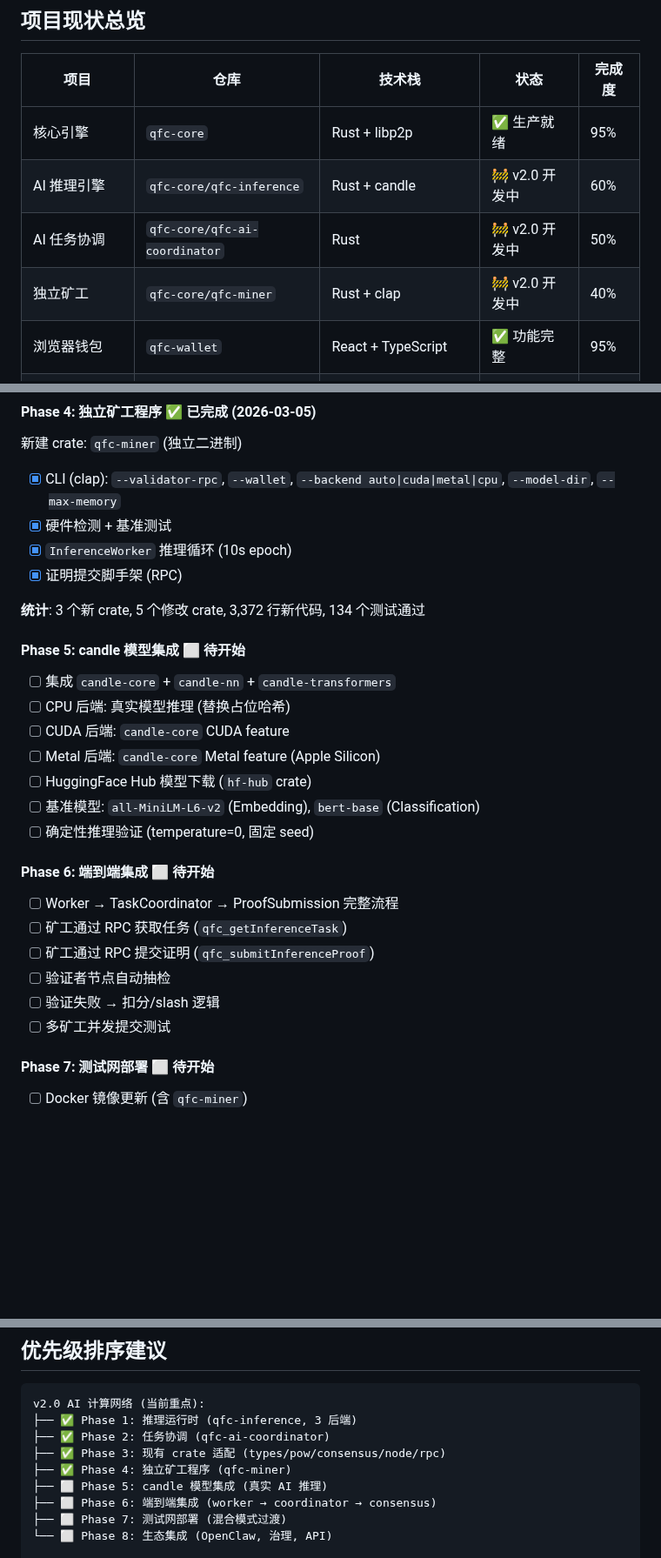
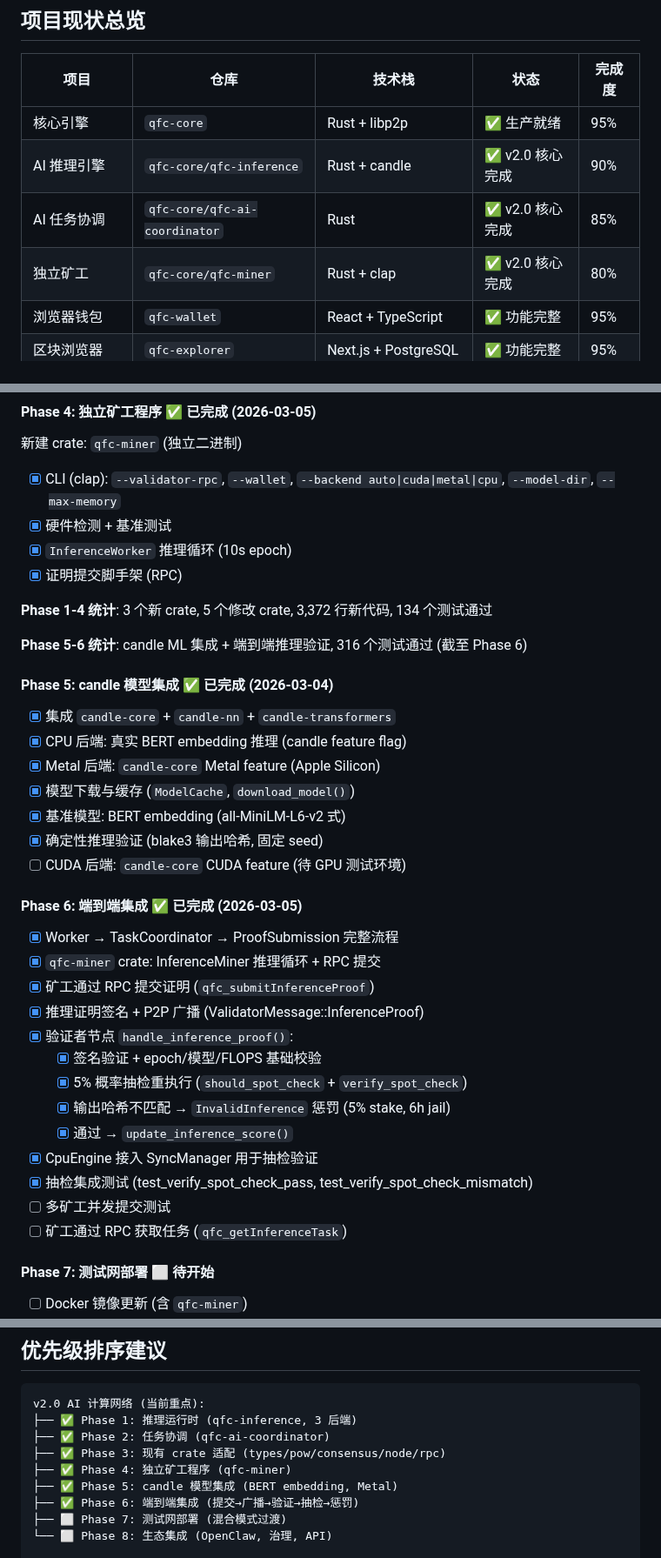
Before and after one commit to qfc-network/qfc-design, a Markdown page: 09-TODO-ROADMAP.md, 3 parts joined by grey strips. Shown at 87% size. Rendered like a GitHub page; blank space fills up the shorter version.

Commit message:
docs: update v2.0 roadmap — Phase 5 (candle) & Phase 6 (e2e + spot-check) complete
Co-Authored-By: Claude Opus 4.6 <noreply@anthropic.com>

```diff
--- a/09-TODO-ROADMAP.md
+++ b/09-TODO-ROADMAP.md
@@ -7,9 +7,9 @@
 | 项目 | 仓库 | 技术栈 | 状态 | 完成度 |
 |------|------|--------|------|--------|
 | 核心引擎 | `qfc-core` | Rust + libp2p | ✅ 生产就绪 | 95% |
-| AI 推理引擎 | `qfc-core/qfc-inference` | Rust + candle | 🚧 v2.0 开发中 | 60% |
-| AI 任务协调 | `qfc-core/qfc-ai-coordinator` | Rust | 🚧 v2.0 开发中 | 50% |
-| 独立矿工 | `qfc-core/qfc-miner` | Rust + clap | 🚧 v2.0 开发中 | 40% |
+| AI 推理引擎 | `qfc-core/qfc-inference` | Rust + candle | ✅ v2.0 核心完成 | 90% |
+| AI 任务协调 | `qfc-core/qfc-ai-coordinator` | Rust | ✅ v2.0 核心完成 | 85% |
+| 独立矿工 | `qfc-core/qfc-miner` | Rust + clap | ✅ v2.0 核心完成 | 80% |
 | 浏览器钱包 | `qfc-wallet` | React + TypeScript | ✅ 功能完整 | 95% |
 | 区块浏览器 | `qfc-explorer` | Next.js + PostgreSQL | ✅ 功能完整 | 95% |
 | JavaScript SDK | `qfc-sdk-js` | TypeScript + ethers.js | ✅ 已完成 | 85% |
@@ -236,26 +236,35 @@
 - [x] `InferenceWorker` 推理循环 (10s epoch)
 - [x] 证明提交脚手架 (RPC)
 
-**统计**: 3 个新 crate, 5 个修改 crate, 3,372 行新代码, 134 个测试通过
+**Phase 1-4 统计**: 3 个新 crate, 5 个修改 crate, 3,372 行新代码, 134 个测试通过
 
-#### Phase 5: candle 模型集成 ⬜ 待开始
+**Phase 5-6 统计**: candle ML 集成 + 端到端推理验证, 316 个测试通过 (截至 Phase 6)
 
-- [ ] 集成 `candle-core` + `candle-nn` + `candle-transformers`
-- [ ] CPU 后端: 真实模型推理 (替换占位哈希)
-- [ ] CUDA 后端: `candle-core` CUDA feature
-- [ ] Metal 后端: `candle-core` Metal feature (Apple Silicon)
-- [ ] HuggingFace Hub 模型下载 (`hf-hub` crate)
-- [ ] 基准模型: `all-MiniLM-L6-v2` (Embedding), `bert-base` (Classification)
-- [ ] 确定性推理验证 (temperature=0, 固定 seed)
+#### Phase 5: candle 模型集成 ✅ 已完成 (2026-03-04)
 
-#### Phase 6: 端到端集成 ⬜ 待开始
+- [x] 集成 `candle-core` + `candle-nn` + `candle-transformers`
+- [x] CPU 后端: 真实 BERT embedding 推理 (candle feature flag)
+- [x] Metal 后端: `candle-core` Metal feature (Apple Silicon)
+- [x] 模型下载与缓存 (`ModelCache`, `download_model()`)
+- [x] 基准模型: BERT embedding (all-MiniLM-L6-v2 式)
+- [x] 确定性推理验证 (blake3 输出哈希, 固定 seed)
+- [ ] CUDA 后端: `candle-core` CUDA feature (待 GPU 测试环境)
 
-- [ ] Worker → TaskCoordinator → ProofSubmission 完整流程
+#### Phase 6: 端到端集成 ✅ 已完成 (2026-03-05)
+
+- [x] Worker → TaskCoordinator → ProofSubmission 完整流程
+- [x] `qfc-miner` crate: InferenceMiner 推理循环 + RPC 提交
+- [x] 矿工通过 RPC 提交证明 (`qfc_submitInferenceProof`)
+- [x] 推理证明签名 + P2P 广播 (ValidatorMessage::InferenceProof)
+- [x] 验证者节点 `handle_inference_proof()`:
+  - [x] 签名验证 + epoch/模型/FLOPS 基础校验
+  - [x] 5% 概率抽检重执行 (`should_spot_check` + `verify_spot_check`)
+  - [x] 输出哈希不匹配 → `InvalidInference` 惩罚 (5% stake, 6h jail)
+  - [x] 通过 → `update_inference_score()`
+- [x] CpuEngine 接入 SyncManager 用于抽检验证
+- [x] 抽检集成测试 (test_verify_spot_check_pass, test_verify_spot_check_mismatch)
+- [ ] 多矿工并发提交测试
 - [ ] 矿工通过 RPC 获取任务 (`qfc_getInferenceTask`)
-- [ ] 矿工通过 RPC 提交证明 (`qfc_submitInferenceProof`)
-- [ ] 验证者节点自动抽检
-- [ ] 验证失败 → 扣分/slash 逻辑
-- [ ] 多矿工并发提交测试
 
 #### Phase 7: 测试网部署 ⬜ 待开始
 
@@ -601,8 +610,8 @@ v2.0 AI 计算网络 (当前重点):
 ├── ✅ Phase 2: 任务协调 (qfc-ai-coordinator)
 ├── ✅ Phase 3: 现有 crate 适配 (types/pow/consensus/node/rpc)
 ├── ✅ Phase 4: 独立矿工程序 (qfc-miner)
-├── ⬜ Phase 5: candle 模型集成 (真实 AI 推理)
-├── ⬜ Phase 6: 端到端集成 (worker → coordinator → consensus)
+├── ✅ Phase 5: candle 模型集成 (BERT embedding, Metal)
+├── ✅ Phase 6: 端到端集成 (提交→广播→验证→抽检→惩罚)
 ├── ⬜ Phase 7: 测试网部署 (混合模式过渡)
 └── ⬜ Phase 8: 生态集成 (OpenClaw, 治理, API)
 
```
